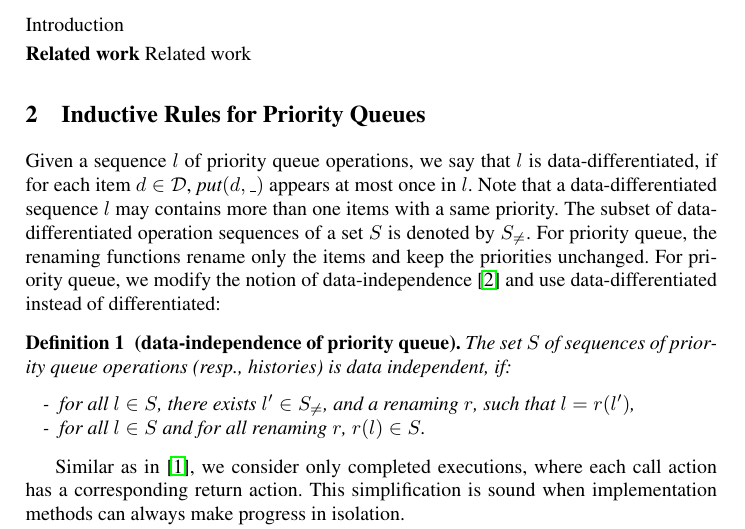
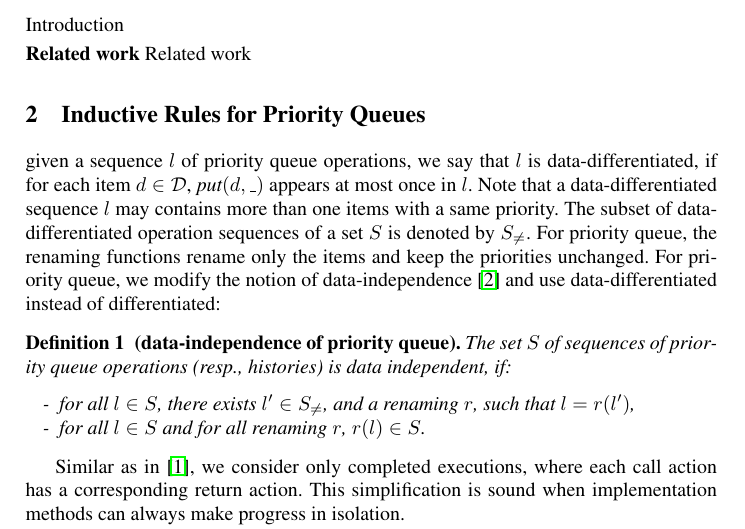
Before and after one commit to menesro/PQueues, a LaTeX paper (paper-LIN-PQ.tex): part of page 1 of 38, cut so that both start at the same text. Compiled offline with pdfLaTeX.

Commit message:
trivial testing

```diff
--- a/paper-LIN-PQ.tex
+++ b/paper-LIN-PQ.tex
@@ -215,7 +215,7 @@ Introduction
 \section{Inductive Rules for Priority Queues}
 \label{sec:inductive rules for priority queues}
 
-Given a sequence $l$ of priority queue operations, we say that $l$ is data-differentiated, if for each item $d \in \mathcal{D}$, $\textit{put}(d,\_)$ appears at most once in $l$. Note that a data-differentiated sequence $l$ may contains more than one items with a same priority. The subset of data-differentiated operation sequences of a set $S$ is denoted by $S_{\neq}$. For priority queue, the renaming functions rename only the items and keep the priorities unchanged. For priority queue, we modify the notion of data-independence \cite{Wolper:1986} and use data-differentiated instead of differentiated:
+given a sequence $l$ of priority queue operations, we say that $l$ is data-differentiated, if for each item $d \in \mathcal{D}$, $\textit{put}(d,\_)$ appears at most once in $l$. Note that a data-differentiated sequence $l$ may contains more than one items with a same priority. The subset of data-differentiated operation sequences of a set $S$ is denoted by $S_{\neq}$. For priority queue, the renaming functions rename only the items and keep the priorities unchanged. For priority queue, we modify the notion of data-independence \cite{Wolper:1986} and use data-differentiated instead of differentiated:
 
 %\vspace{-6pt}
 \begin{definition}[data-independence of priority queue]\label{def:priority-value data-independence}
```
